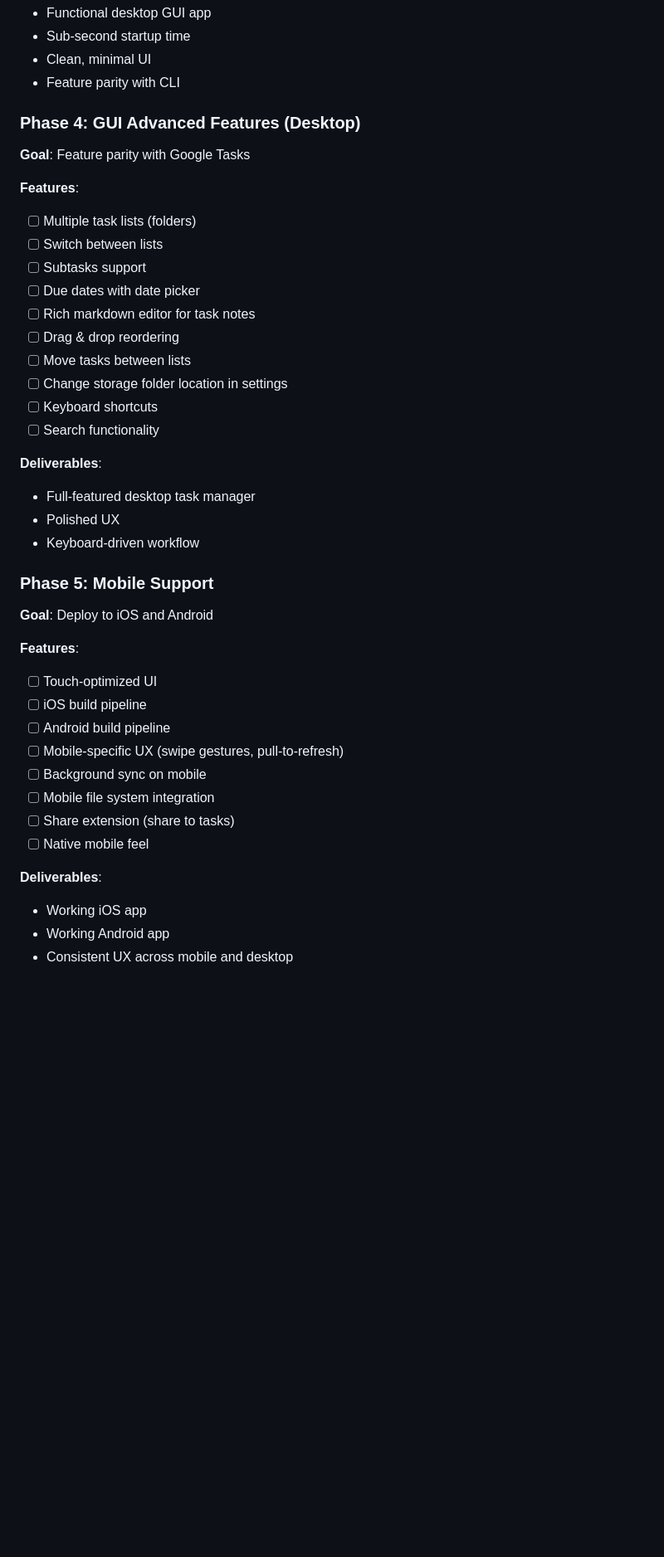
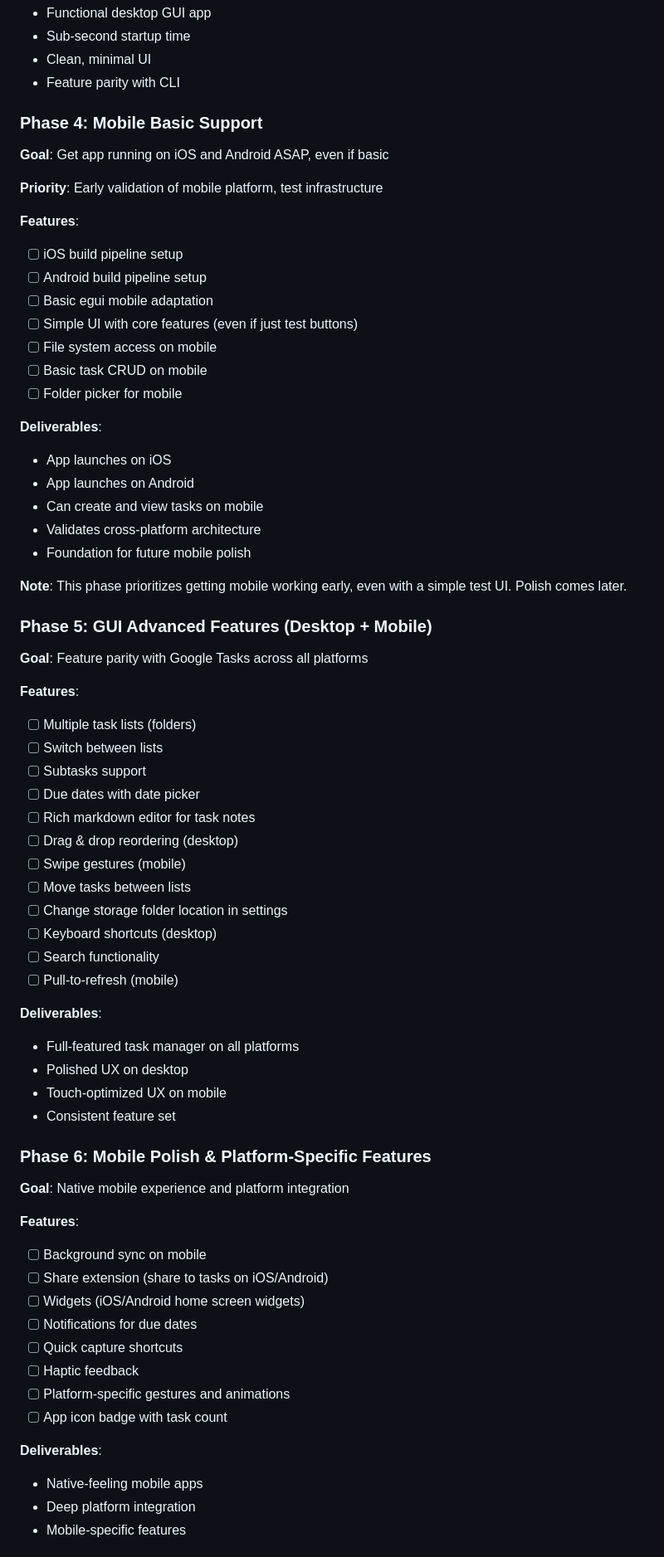
Before and after one commit to SteelDynamite/bevy-tasks, a Markdown page: PLAN.md, the part around one of its changes. Shown at 83% size. Drawn GitHub-style; blank space fills up the shorter version.

```diff
--- a/PLAN.md
+++ b/PLAN.md
@@ -390,8 +388,31 @@ bevy-tasks sync --status
 - Clean, minimal UI
 - Feature parity with CLI
 
-### Phase 4: GUI Advanced Features (Desktop)
-**Goal**: Feature parity with Google Tasks
+### Phase 4: Mobile Basic Support
+**Goal**: Get app running on iOS and Android ASAP, even if basic
+
+**Priority**: Early validation of mobile platform, test infrastructure
+
+**Features**:
+- [ ] iOS build pipeline setup
+- [ ] Android build pipeline setup
+- [ ] Basic egui mobile adaptation
+- [ ] Simple UI with core features (even if just test buttons)
+- [ ] File system access on mobile
+- [ ] Basic task CRUD on mobile
+- [ ] Folder picker for mobile
+
+**Deliverables**:
+- App launches on iOS
+- App launches on Android
+- Can create and view tasks on mobile
+- Validates cross-platform architecture
+- Foundation for future mobile polish
+
+**Note**: This phase prioritizes getting mobile working early, even with a simple test UI. Polish comes later.
+
+### Phase 5: GUI Advanced Features (Desktop + Mobile)
+**Goal**: Feature parity with Google Tasks across all platforms
 
 **Features**:
 - [ ] Multiple task lists (folders)
@@ -399,32 +420,35 @@ bevy-tasks sync --status
 - [ ] Subtasks support
 - [ ] Due dates with date picker
 - [ ] Rich markdown editor for task notes
-- [ ] Drag & drop reordering
+- [ ] Drag & drop reordering (desktop)
+- [ ] Swipe gestures (mobile)
 - [ ] Move tasks between lists
 - [ ] Change storage folder location in settings
-- [ ] Keyboard shortcuts
+- [ ] Keyboard shortcuts (desktop)
 - [ ] Search functionality
+- [ ] Pull-to-refresh (mobile)
 
 **Deliverables**:
-- Full-featured desktop task manager
-- Polished UX
-- Keyboard-driven workflow
+- Full-featured task manager on all platforms
+- Polished UX on desktop
+- Touch-optimized UX on mobile
+- Consistent feature set
 
-### Phase 5: Mobile Support
-**Goal**: Deploy to iOS and Android
+### Phase 6: Mobile Polish & Platform-Specific Features
+**Goal**: Native mobile experience and platform integration
 
 **Features**:
-- [ ] Touch-optimized UI
-- [ ] iOS build pipeline
-- [ ] Android build pipeline
-- [ ] Mobile-specific UX (swipe gestures, pull-to-refresh)
 - [ ] Background sync on mobile
-- [ ] Mobile file system integration
-- [ ] Share extension (share to tasks)
-- [ ] Native mobile feel
+- [ ] Share extension (share to tasks on iOS/Android)
+- [ ] Widgets (iOS/Android home screen widgets)
+- [ ] Notifications for due dates
+- [ ] Quick capture shortcuts
+- [ ] Haptic feedback
+- [ ] Platform-specific gestures and animations
+- [ ] App icon badge with task count
 
 **Deliverables**:
-- Working iOS app
-- Working Android app
-- Consistent UX across mobile and desktop
+- Native-feeling mobile apps
+- Deep platform integration
+- Mobile-specific features
 
```
Also changed, not shown: other parts of PLAN.md (+39 -25 lines).
